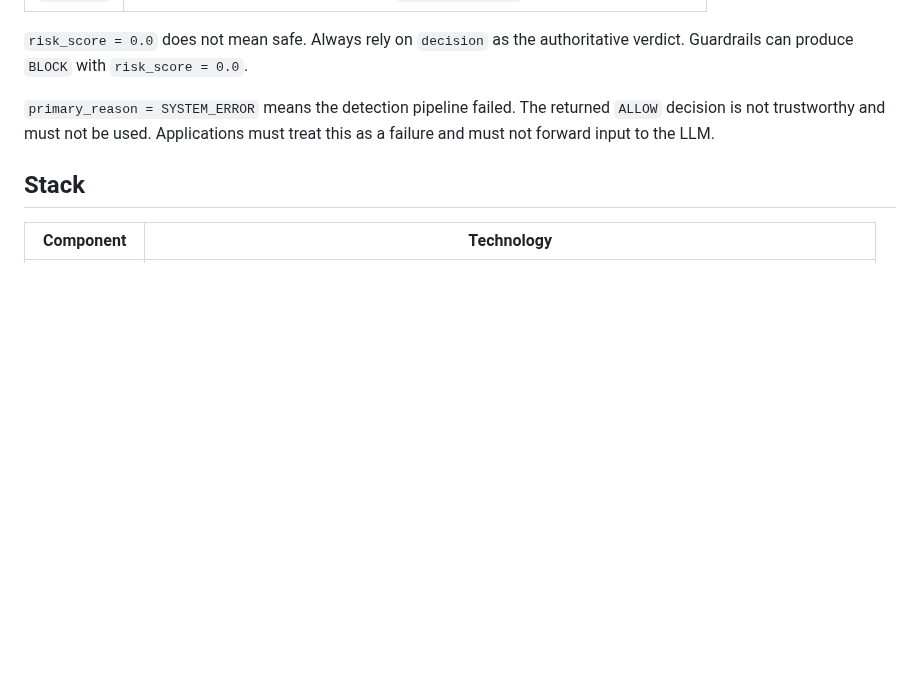
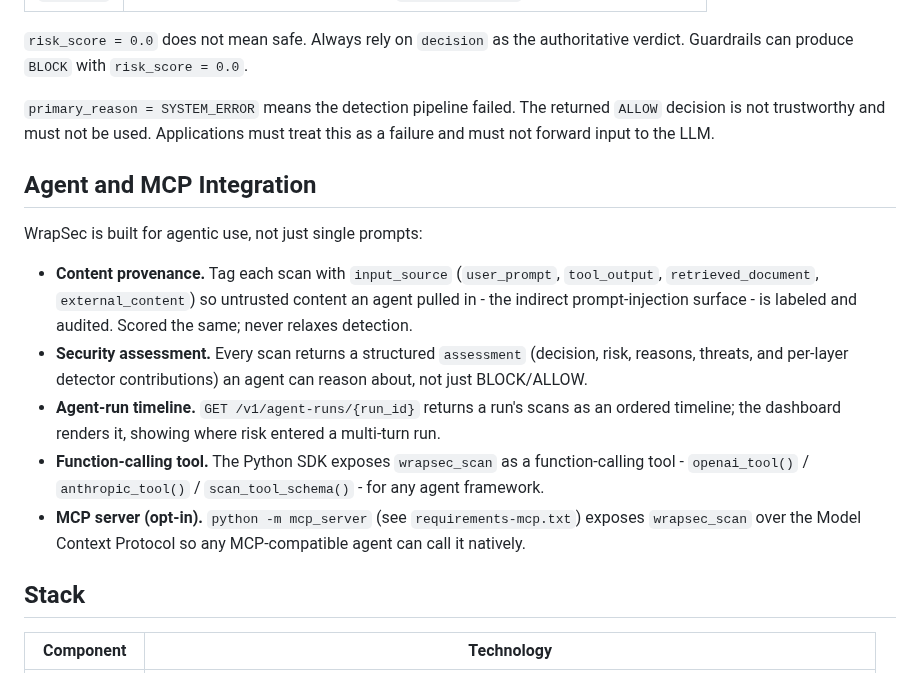
Before and after one commit to wrapsec/wrapsec, a Markdown page: README.md, the part around the change. Drawn GitHub-style; blank space fills up the shorter version.

Commit message:
document v1.7.0 agentic surface (provenance, assessment, agent-runs, tools)

```diff
--- a/README.md
+++ b/README.md
@@ -76,6 +76,17 @@ Guardrails (PII, toxicity) are architecturally separate from the detection score
 `risk_score = 0.0` does not mean safe. Always rely on `decision` as the authoritative verdict. Guardrails can produce `BLOCK` with `risk_score = 0.0`.
 
 `primary_reason = SYSTEM_ERROR` means the detection pipeline failed. The returned `ALLOW` decision is not trustworthy and must not be used. Applications must treat this as a failure and must not forward input to the LLM.
+
+
+## Agent and MCP Integration
+
+WrapSec is built for agentic use, not just single prompts:
+
+- **Content provenance.** Tag each scan with `input_source` (`user_prompt`, `tool_output`, `retrieved_document`, `external_content`) so untrusted content an agent pulled in - the indirect prompt-injection surface - is labeled and audited. Scored the same; never relaxes detection.
+- **Security assessment.** Every scan returns a structured `assessment` (decision, risk, reasons, threats, and per-layer detector contributions) an agent can reason about, not just BLOCK/ALLOW.
+- **Agent-run timeline.** `GET /v1/agent-runs/{run_id}` returns a run's scans as an ordered timeline; the dashboard renders it, showing where risk entered a multi-turn run.
+- **Function-calling tool.** The Python SDK exposes `wrapsec_scan` as a function-calling tool - `openai_tool()` / `anthropic_tool()` / `scan_tool_schema()` - for any agent framework.
+- **MCP server (opt-in).** `python -m mcp_server` (see `requirements-mcp.txt`) exposes `wrapsec_scan` over the Model Context Protocol so any MCP-compatible agent can call it natively.
 
 
 ## Stack
```
Also changed, not shown: CHANGELOG.md (+31 -0 lines), docs/api.md (+58 -0 lines).
